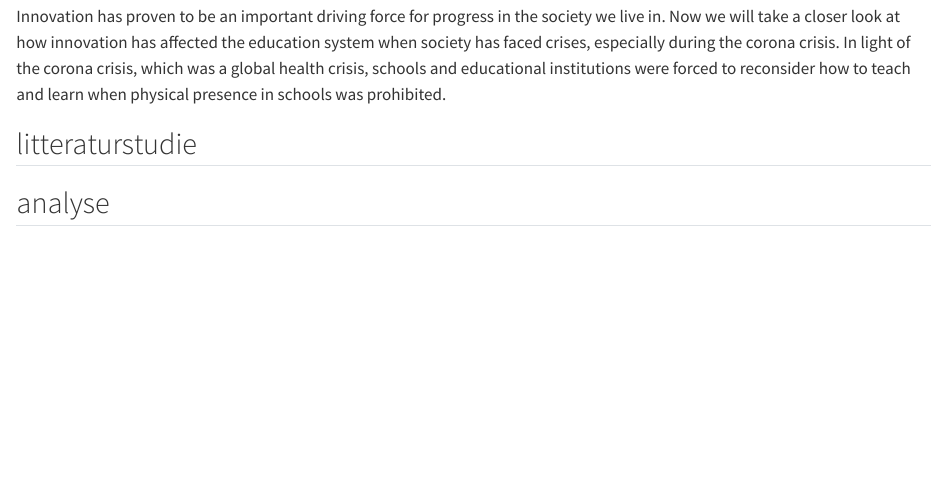
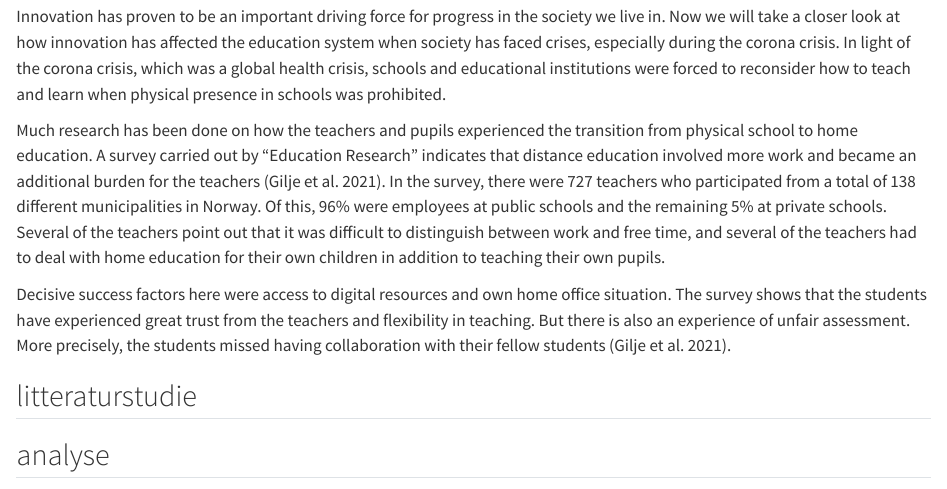
Before and after one commit to inst10/second_repo, a Quarto document (git_branches.qmd): the page in a window 1100 px wide, from 130 px down. Rendered offline with R 4.5, knitr and Pandoc in place of Quarto, with nearby package versions.

Commit message:
second commit

```diff
--- a/git_branches.qmd
+++ b/git_branches.qmd
@@ -10,6 +10,17 @@ Innovation has proven to be an important driving force for progress in the socie
 Now we will take a closer look at how innovation has affected the education system when society has faced crises, especially during the corona crisis.
 In light of the corona crisis, which was a global health crisis, schools and educational institutions were forced to reconsider how to teach and learn when physical presence in schools was prohibited.
 
+Much research has been done on how the teachers and pupils experienced the transition from physical school to home education.
+A survey carried out by "Education Research" indicates that distance education involved more work and became an additional burden for the teachers (Gilje et al. 2021).
+In the survey, there were 727 teachers who participated from a total of 138 different municipalities in Norway.
+Of this, 96% were employees at public schools and the remaining 5% at private schools.
+Several of the teachers point out that it was difficult to distinguish between work and free time, and several of the teachers had to deal with home education for their own children in addition to teaching their own pupils.
+
+Decisive success factors here were access to digital resources and own home office situation.
+The survey shows that the students have experienced great trust from the teachers and flexibility in teaching.
+But there is also an experience of unfair assessment.
+More precisely, the students missed having collaboration with their fellow students (Gilje et al. 2021).
+
 ## litteraturstudie
 
 ## analyse
```
